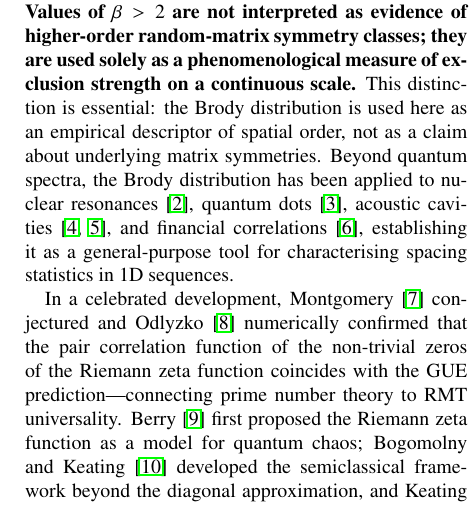
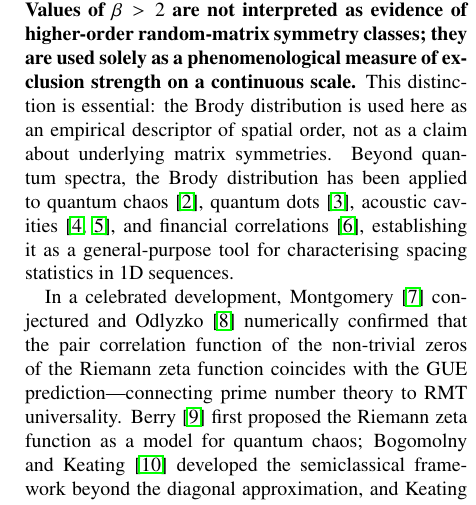
Before and after one commit to dawidkucharski/brody-2d-exclusion, a LaTeX paper (elsarticle/aurora_manuscript_arxiv.tex): part of one column of page 2 of 21, cut so that both start at the same text. Compiled offline with pdfLaTeX.

Commit message:
fix: sync .bib and .tex — both versions now produce identical reference lists

```diff
--- a/elsarticle/aurora_manuscript_arxiv.tex
+++ b/elsarticle/aurora_manuscript_arxiv.tex
@@ -142,7 +141,7 @@ continuous scale.} This distinction is essential: the Brody
 distribution is used here as an empirical descriptor of spatial
 order, not as a claim about underlying matrix symmetries.
 Beyond quantum spectra, the Brody distribution has been applied
-to nuclear resonances~\cite{ALHASSID-2000}, quantum dots~\cite{STOCKMANN-1999},
+to quantum chaos~\cite{STOCKMANN-1999}, quantum dots~\cite{ALHASSID-2000},
 acoustic cavities~\cite{WEAVER-1989, BERTELSEN-2000}, and financial
 correlations~\cite{LALOUX-1999}, establishing it as a general-purpose
 tool for characterising spacing statistics in 1D sequences.
```
Also changed, not shown: elsarticle/aurora_manuscript_arxiv.tex (5 more changed lines), 1 other file.
